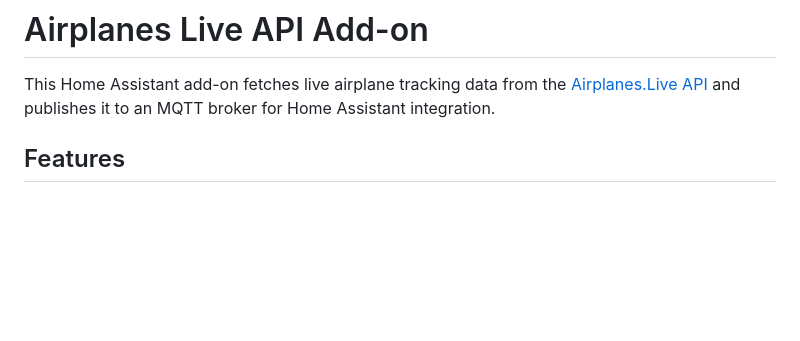
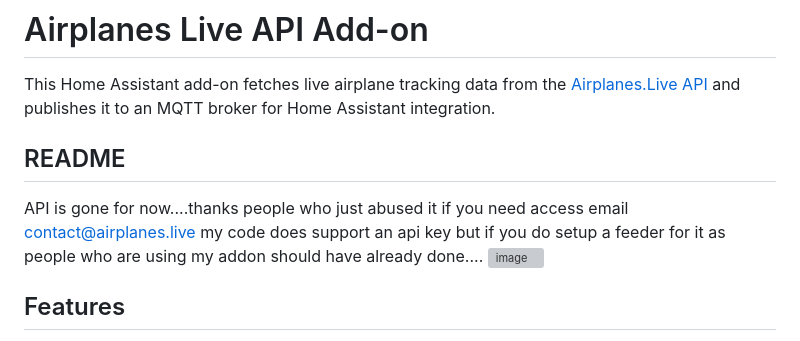
Before and after one commit to BenCos17/airplanesliveHA, a Markdown page: README.md, the part around the change. Drawn GitHub-style; blank space fills up the shorter version; grey boxes are pictures that could not be loaded.

```diff
--- a/README.md
+++ b/README.md
@@ -1,6 +1,15 @@
 # Airplanes Live API Add-on
 
 This Home Assistant add-on fetches live airplane tracking data from the [Airplanes.Live API](https://airplanes.live/api-guide/) and publishes it to an MQTT broker for Home Assistant integration.
+
+## README
+API is gone for now....thanks people who just abused it
+if you need access email contact@airplanes.live
+my code does support an api key but if you do setup a feeder for it as people who are using my addon should have already done....
+<img width="1084" height="426" alt="image" src="https://github.com/user-attachments/assets/52b7a837-6ed1-4fc5-a894-82c13f79b33f" />
+
+
+
 
 ## Features
 
```
